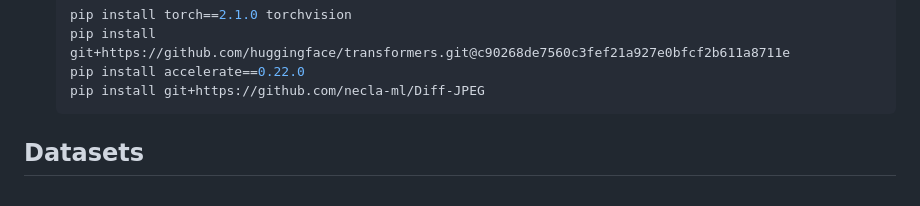
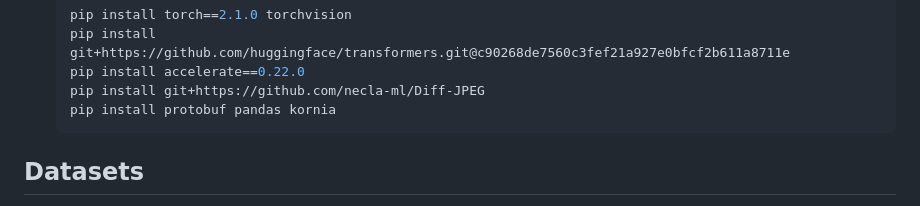
Before and after one commit to sail-sg/Agent-Smith, a Markdown page: README.md, the part around the change. GitHub-like rendering.

````diff
--- a/README.md
+++ b/README.md
@@ -44,6 +44,7 @@ We run all our experiments on A100 GPUs with 40GB memory. To get started, follow
    pip install git+https://github.com/huggingface/transformers.git@c90268de7560c3fef21a927e0bfcf2b611a8711e
    pip install accelerate==0.22.0
    pip install git+https://github.com/necla-ml/Diff-JPEG
+   pip install protobuf pandas kornia
    ```
 
 ## Datasets
````
